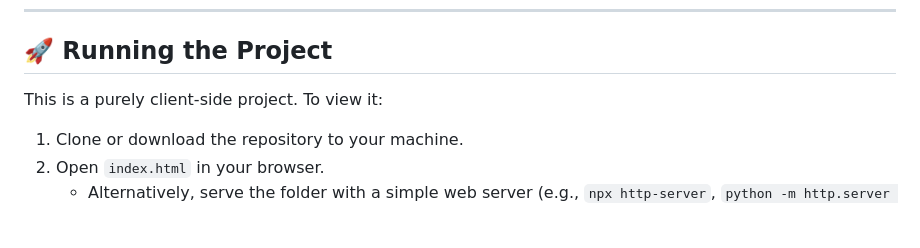
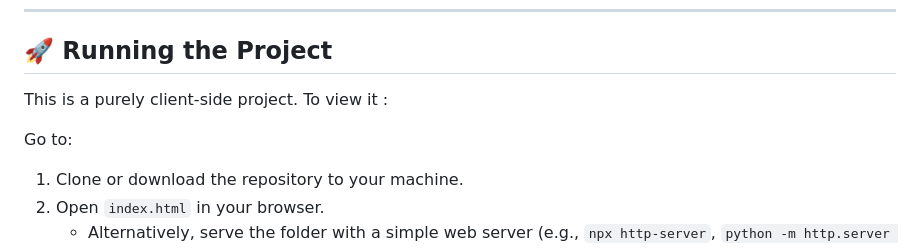
Before and after one commit to Taiwo-Jeremiah/Chucks-Kitchen, a Markdown page: README.md, the part around the change. Rendered like a GitHub page; blank space fills up the shorter version.

Commit message:
Update README.md
Corrected spacing in the instructions for clarity.

```diff
--- a/README.md
+++ b/README.md
@@ -68,7 +68,9 @@ Chucks-Kitchen/
 
 ## 🚀 Running the Project
 
-This is a purely client‑side project. To view it:
+This is a purely client‑side project. To view it :
+
+Go to:
 
 1. Clone or download the repository to your machine.
 2. Open `index.html` in your browser.
```
